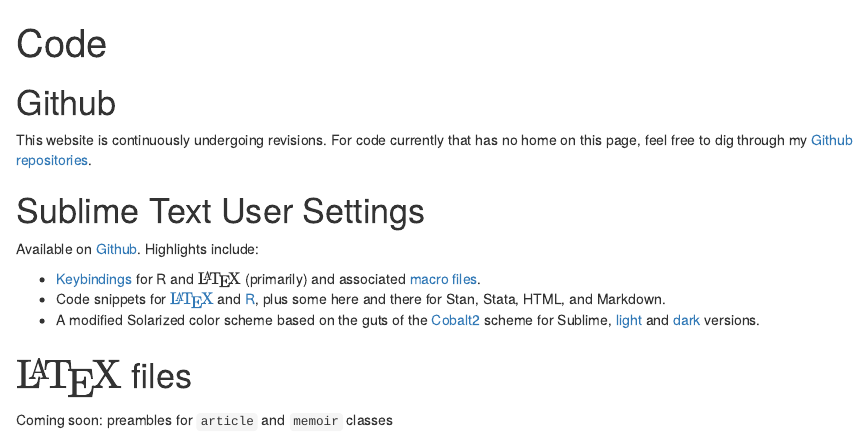
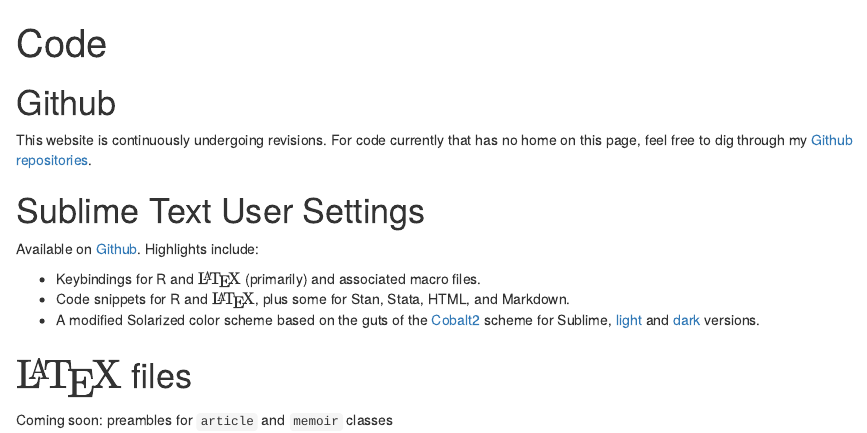
Before and after one commit to mikedecr/mikedecr.github.io, an R Markdown document (code.rmd): the page in a window 1100 px wide, from its top. Rendered offline with R 4.5, knitr and Pandoc, with nearby package versions.

Commit message:
Site build Tue Feb 13 13:14:56 CST 2018

```diff
--- a/code.rmd
+++ b/code.rmd
@@ -13,8 +13,8 @@ This website is continuously undergoing revisions. For code currently that has n
 
 Available on [Github](https://github.com/mikedecr/sublime-user-folder/blob/master/Default%20(OSX).sublime-keymap). Highlights include:
 
-- [Keybindings](https://github.com/mikedecr/sublime-user-folder/blob/master/Default%20(OSX).sublime-keymap) for R and $\mathrm{\LaTeX}$ (primarily) and associated [macro files](https://github.com/mikedecr/sublime-user-folder/tree/master/Macros).
-- Code snippets for [$\mathrm{\LaTeX}$](https://github.com/mikedecr/sublime-user-folder/tree/master/Snippets%20-%20Tex) and [R](https://github.com/mikedecr/sublime-user-folder/tree/master/Snippets%20-%20R), plus some here and there for Stan, Stata, HTML, and Markdown.
+- Keybindings for R and $\mathrm{\LaTeX}$ (primarily) and associated macro files.
+- Code snippets for R and $\mathrm{\LaTeX}$, plus some for Stan, Stata, HTML, and Markdown.
 - A modified Solarized color scheme based on the guts of the [Cobalt2](https://packagecontrol.io/packages/Theme%20-%20Cobalt2) scheme for Sublime, [light](https://github.com/mikedecr/sublime-user-folder/blob/master/solarized-smart-light.tmTheme) and [dark](https://github.com/mikedecr/sublime-user-folder/blob/master/solarized-smart-dark.tmTheme) versions.
 
 
```
Also changed, not shown: 811/811-basics/index.html, code/index.html, 1 other file.
